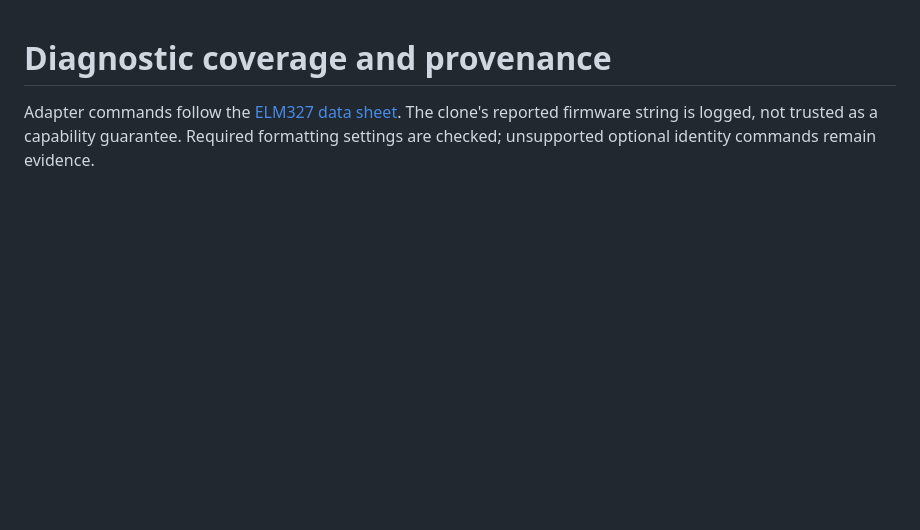
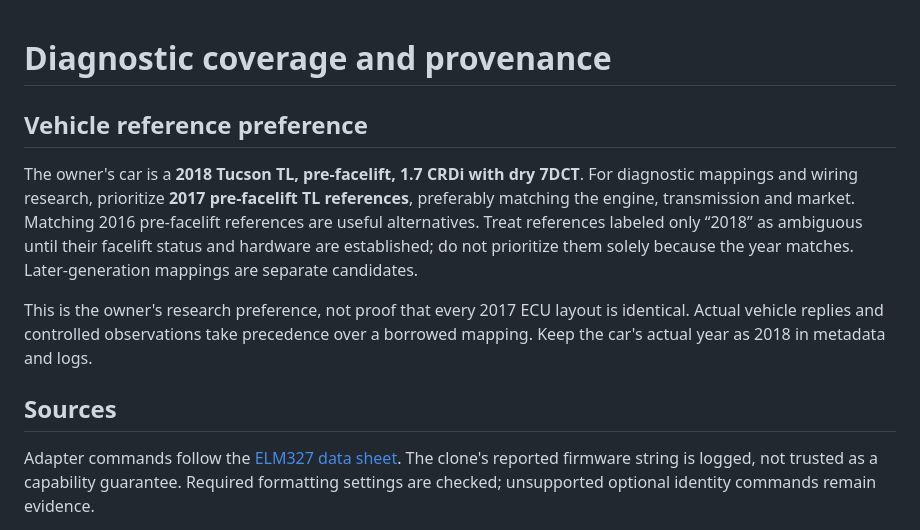
Before and after one commit to EukkMaru/OBDMaru, a Markdown page: docs/diagnostics.md, the part around the change. Drawn GitHub-style; blank space fills up the shorter version.

```diff
--- a/docs/diagnostics.md
+++ b/docs/diagnostics.md
@@ -1,4 +1,12 @@
 # Diagnostic coverage and provenance
+
+## Vehicle reference preference
+
+The owner's car is a **2018 Tucson TL, pre-facelift, 1.7 CRDi with dry 7DCT**. For diagnostic mappings and wiring research, prioritize **2017 pre-facelift TL references**, preferably matching the engine, transmission and market. Matching 2016 pre-facelift references are useful alternatives. Treat references labeled only “2018” as ambiguous until their facelift status and hardware are established; do not prioritize them solely because the year matches. Later-generation mappings are separate candidates.
+
+This is the owner's research preference, not proof that every 2017 ECU layout is identical. Actual vehicle replies and controlled observations take precedence over a borrowed mapping. Keep the car's actual year as 2018 in metadata and logs.
+
+## Sources
 
 Adapter commands follow the [ELM327 data sheet](https://www.elmelectronics.com/wp-content/uploads/2017/01/ELM327DS.pdf). The clone's reported firmware string is logged, not trusted as a capability guarantee. Required formatting settings are checked; unsupported optional identity commands remain evidence.
 
```
Also changed, not shown: README.md (+2 -0 lines).
